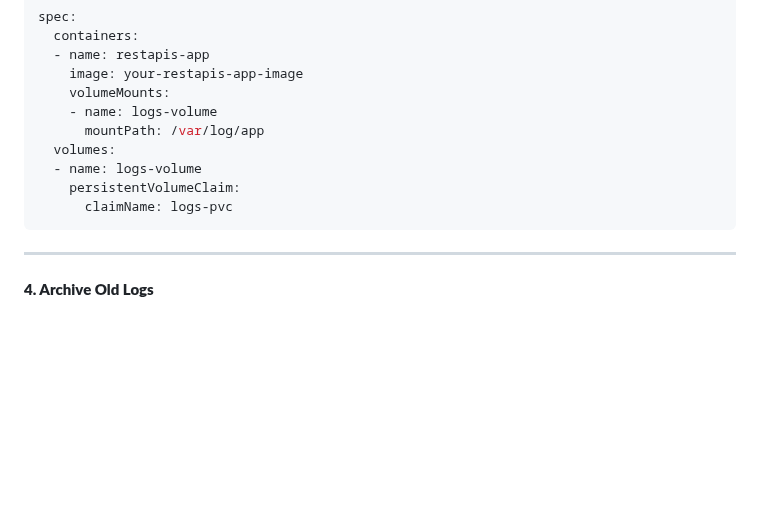
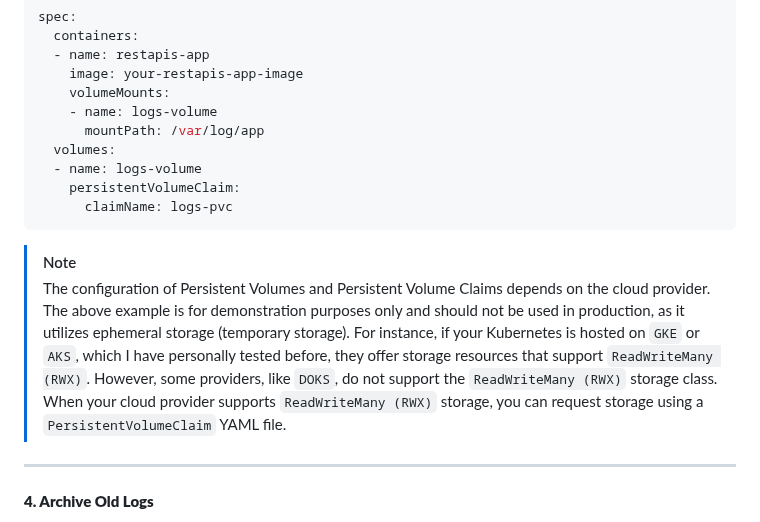
Before and after one commit to H0llyW00dzZ/My-RESTAPIs-Boilerplate, a Markdown page: k8s-deployment/RESTAPIs.md, the part around the change. Rendered like a GitHub page; blank space fills up the shorter version.

Commit message:
Feat [Docs] [K8S Deployment] Update Note
- [+] docs(RESTAPIs.md): add note about Persistent Volumes and Persistent Volume Claims configuration based on cloud provider

````diff
--- a/k8s-deployment/RESTAPIs.md
+++ b/k8s-deployment/RESTAPIs.md
@@ -862,6 +862,9 @@ spec:
       claimName: logs-pvc
 ```
 
+> [!NOTE]
+> The configuration of Persistent Volumes and Persistent Volume Claims depends on the cloud provider. The above example is for demonstration purposes only and should not be used in production, as it utilizes ephemeral storage (temporary storage). For instance, if your Kubernetes is hosted on `GKE` or `AKS`, which I have personally tested before, they offer storage resources that support `ReadWriteMany (RWX)`. However, some providers, like `DOKS`, do not support the `ReadWriteMany (RWX)` storage class. When your cloud provider supports `ReadWriteMany (RWX)` storage, you can request storage using a `PersistentVolumeClaim` YAML file.
+
 ---
 
 #### **4. Archive Old Logs**
````
